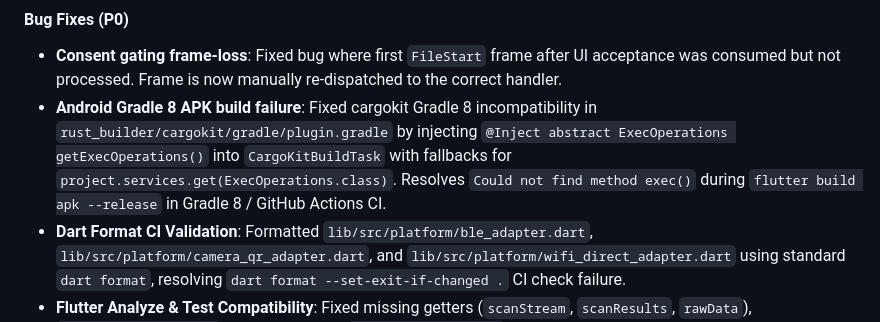
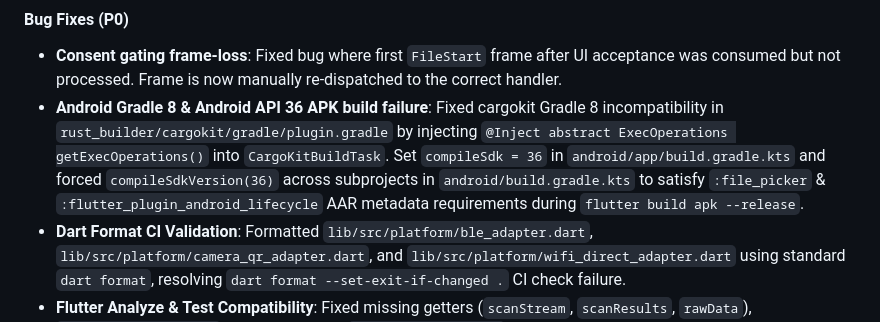
Before and after one commit to dayashimoga/UOT, a Markdown page: CHANGELOG.md, the part around the change. GitHub-like rendering.

Commit message:
docs: update CHANGELOG for compileSdk 36 fix

```diff
--- a/CHANGELOG.md
+++ b/CHANGELOG.md
@@ -15,7 +15,7 @@ This file is **append-only** — history is never overwritten.
 
 #### Bug Fixes (P0)
 - **Consent gating frame-loss**: Fixed bug where first `FileStart` frame after UI acceptance was consumed but not processed. Frame is now manually re-dispatched to the correct handler.
-- **Android Gradle 8 APK build failure**: Fixed cargokit Gradle 8 incompatibility in `rust_builder/cargokit/gradle/plugin.gradle` by injecting `@Inject abstract ExecOperations getExecOperations()` into `CargoKitBuildTask` with fallbacks for `project.services.get(ExecOperations.class)`. Resolves `Could not find method exec()` during `flutter build apk --release` in Gradle 8 / GitHub Actions CI.
+- **Android Gradle 8 & Android API 36 APK build failure**: Fixed cargokit Gradle 8 incompatibility in `rust_builder/cargokit/gradle/plugin.gradle` by injecting `@Inject abstract ExecOperations getExecOperations()` into `CargoKitBuildTask`. Set `compileSdk = 36` in `android/app/build.gradle.kts` and forced `compileSdkVersion(36)` across subprojects in `android/build.gradle.kts` to satisfy `:file_picker` & `:flutter_plugin_android_lifecycle` AAR metadata requirements during `flutter build apk --release`.
 - **Dart Format CI Validation**: Formatted `lib/src/platform/ble_adapter.dart`, `lib/src/platform/camera_qr_adapter.dart`, and `lib/src/platform/wifi_direct_adapter.dart` using standard `dart format`, resolving `dart format --set-exit-if-changed .` CI check failure.
 - **Flutter Analyze & Test Compatibility**: Fixed missing getters (`scanStream`, `scanResults`, `rawData`), `handleScannedFrame()` method, non-null `WifiDirectGroupInfo` return type, and added `TestWidgetsFlutterBinding.ensureInitialized()` to `test/platform_adapters_test.dart`. Verified `flutter analyze` (**0 issues**) and `flutter test` (**14/14 tests pass**).
 
```
